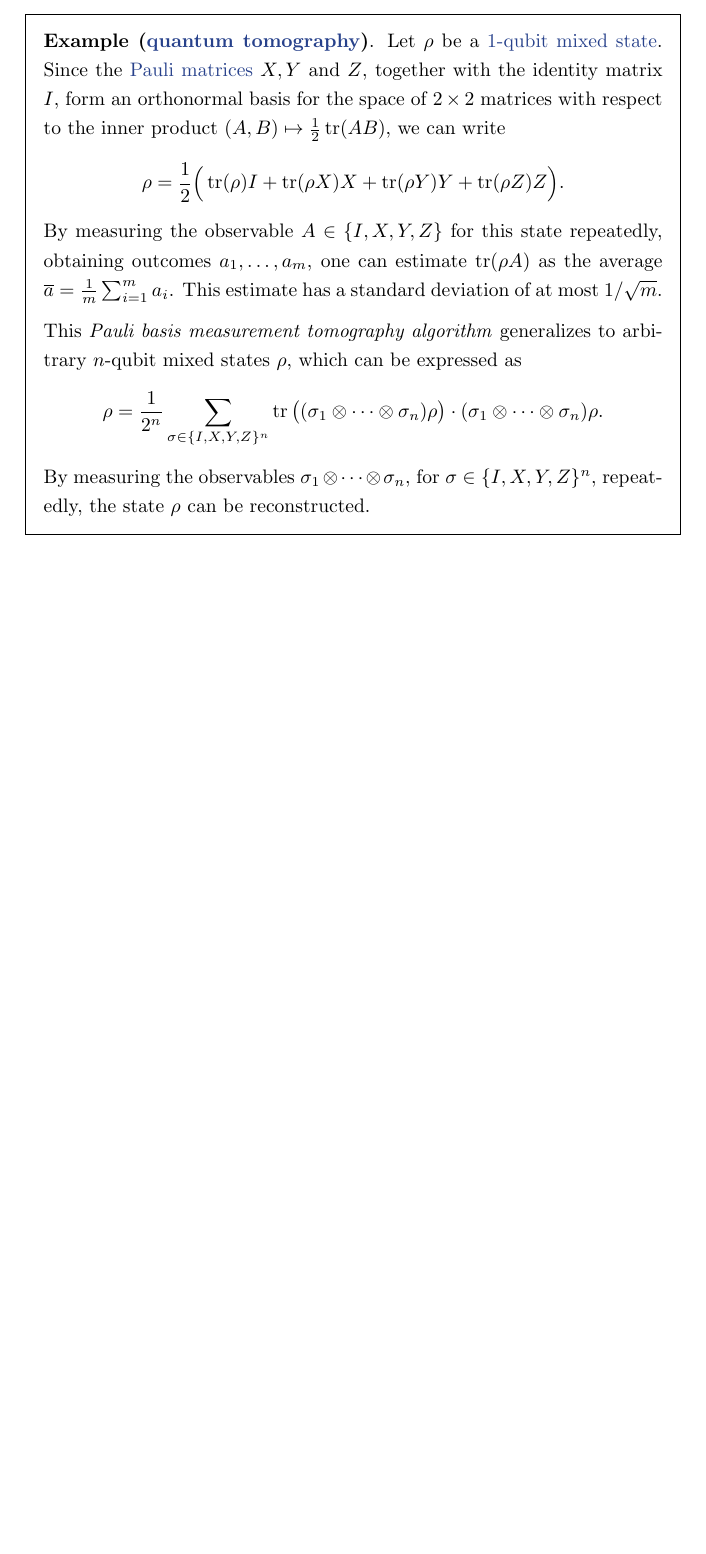
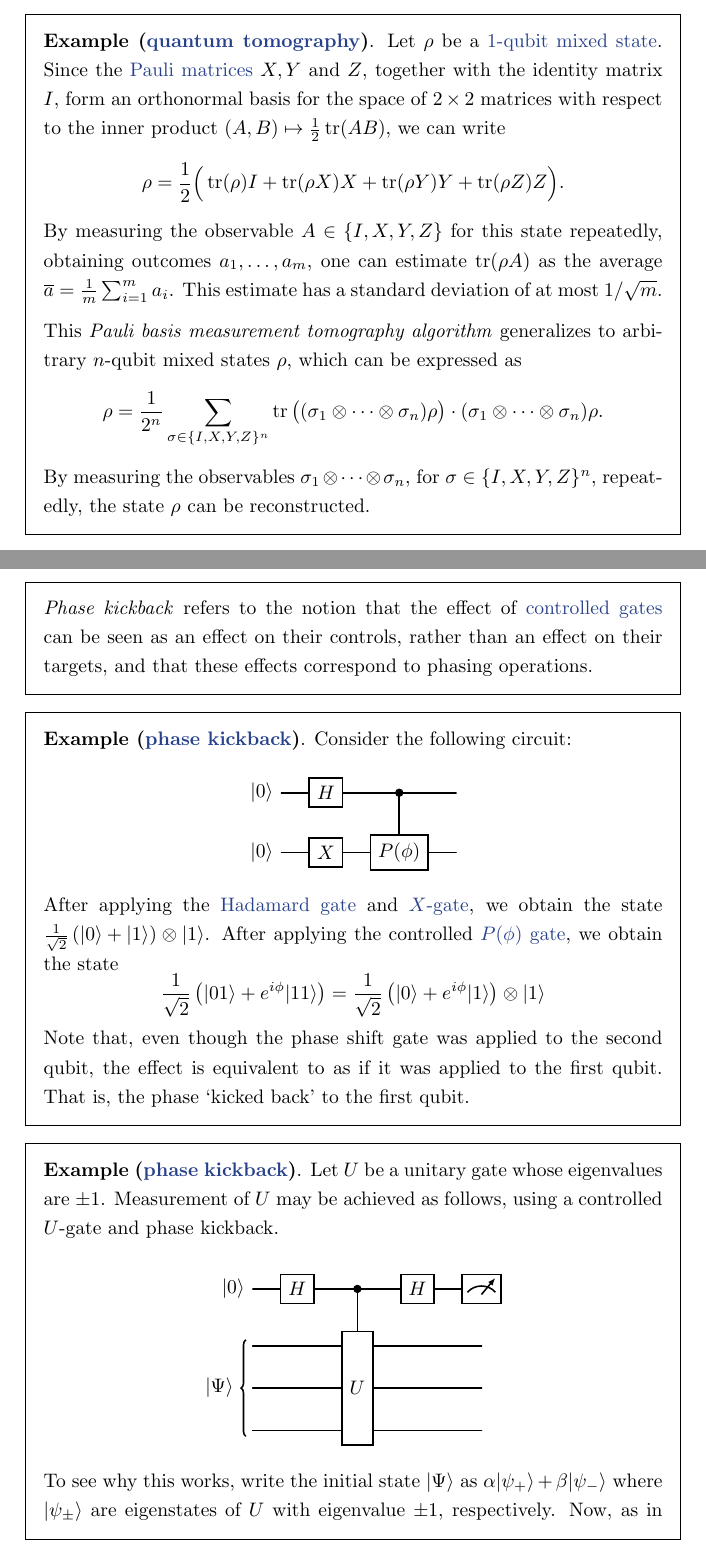
Before and after one commit to jessetvogel/quantum-glossary, a LaTeX thesis (tex/main.tex, which reads tex/Quantum Computing/quantum-computing.tex): part of page 21 of 54 before the commit and two parts of pages 21 and 22 of 56 after it, the two joined at a grey line, cut so that both start at the same text, the shorter picture padded with empty space. Compiled offline with pdfLaTeX.

Commit message:
add topic: phase kickback, controlled-U gate

```diff
--- a/tex/Quantum Computing/quantum-computing.tex
+++ b/tex/Quantum Computing/quantum-computing.tex
@@ -131,3 +131,36 @@
     \[ \rho = \frac{1}{2^n} \sum_{\sigma \in \{ I, X, Y, Z \}^n} \tr \big( (\sigma_1 \otimes \cdots \otimes \sigma_n) \rho \big) \cdot (\sigma_1 \otimes \cdots \otimes \sigma_n) \rho . \]
     By measuring the observables $\sigma_1 \otimes \cdots \otimes \sigma_n$, for $\sigma \in \{ I, X, Y, Z \}^n$, repeatedly, the state $\rho$ can be reconstructed.
 \end{example}
+
+\begin{topic}{phase-kickback}{phase kickback}
+    \emph{Phase kickback} refers to the notion that the effect of \tref{controlled-gate}{controlled gates} can be seen as an effect on their controls, rather than an effect on their targets, and that these effects correspond to phasing operations.
+\end{topic}
+
+\begin{example}{phase-kickback}
+    Consider the following circuit:
+    \[ \svg \begin{quantikz}
+        \lstick{$\ket{0}$} & \gate{H} & \ctrl{1} & \qw \\
+        \lstick{$\ket{0}$} & \gate{X} & \gate{P(\phi)} & \qw
+    \end{quantikz} \]
+    After applying the \tref{hadamard-gate}{Hadamard gate} and \tref{pauli-gates}{$X$-gate}, we obtain the state $\tfrac{1}{\sqrt{2}} \left( \ket{0} + \ket{1} \right) \otimes \ket{1}$. After applying the controlled \tref{phase-shift-gates}{$P(\phi)$ gate}, we obtain the state
+    \[ \frac{1}{\sqrt{2}} \left( \ket{01} + e^{i \phi} \ket{11} \right) = \frac{1}{\sqrt{2}} \left( \ket{0} + e^{i \phi} \ket{1} \right) \otimes \ket{1} \]
+    Note that, even though the phase shift gate was applied to the second qubit, the effect is equivalent to as if it was applied to the first qubit. That is, the phase `kicked back' to the first qubit.
+\end{example}
+
+% \begin{example}{phase-kickback}
+%     Consider the effect of a \tref{cnot-gate}{CNOT gate} where the target qubit is in the state $\tfrac{1}{\sqrt{2}} \left( \ket{0} - \ket{1} \right)$:
+%     \[ \textup{CNOT} \left( \ket{0} \otimes \tfrac{1}{\sqrt{2}} \left( \ket{0} - \ket{1} \right) \right) = + \ket{0} \otimes \tfrac{1}{\sqrt{2}} \left( \ket{0} - \ket{1} \right) \]
+%     \[ \textup{CNOT} \left( \ket{1} \otimes \tfrac{1}{\sqrt{2}} \left( \ket{0} - \ket{1} \right) \right) = - \ket{1} \otimes \tfrac{1}{\sqrt{2}} \left( \ket{0} - \ket{1} \right) \]
+%     In particular, the effect of the CNOT gate is equivalent to the effect of a \tref{pauli-gates}{$Z$-gate} on the control qubit.
+% \end{example}
+
+\begin{example}{phase-kickback}
+    Let $U$ be a unitary gate whose eigenvalues are $\pm 1$. Measurement of $U$ may be achieved as follows, using a controlled $U$-gate and phase kickback.
+    \[ \svg \begin{quantikz}
+        \lstick{$\ket{0}$} & \gate{H} & \ctrl{1} & \gate{H} & \meter{} \\
+        \lstick[3]{$\ket{\Psi}$} & \qw & \gate[3]{U} & \qw & \qw \\
+        & \qw & & \qw & \qw \\
+        & \qw & & \qw & \qw
+    \end{quantikz} \]
+    To see why this works, write the initial state $\ket{\Psi}$ as $\alpha \ket{\psi_+} + \beta \ket{\psi_-}$ where $\ket{\psi_\pm}$ are eigenstates of $U$ with eigenvalue $\pm 1$, respectively. Now, as in the above circuit, apply a Hadamard gate to $\ket{0} \otimes \ket{\Psi}$ to obtain the state
+    \[ \frac{1}{\sqrt{2}} \left( \ket{0} + \ket{1} \right) \otimes \left( \alpha \ket{\psi_+} + \beta \ket{\psi_-} \right)\]
@@ -133,0 +171 @@
+\end{example}
```
Also changed, not shown: tex/Quantum Computing/gates.tex (+16 -1 lines), tex/Quantum Computing/quantum-computing.tex (8 more changed lines), 4 other files.
